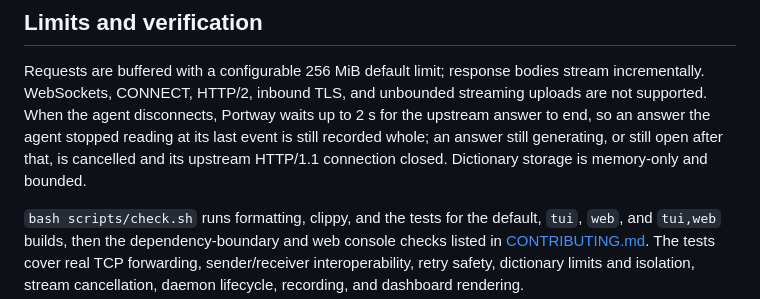
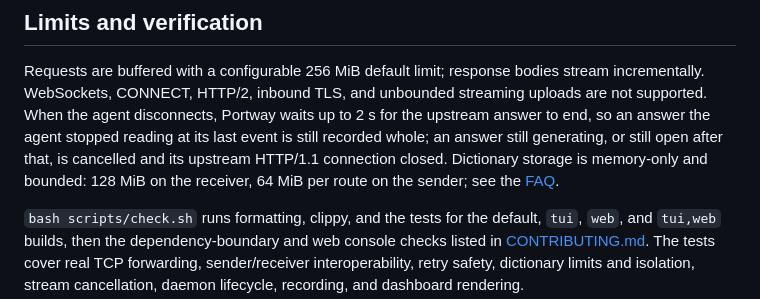
Before and after one commit to rath/portway, a Markdown page: README.md, the part around the change. Rendered like a GitHub page.

```diff
--- a/README.md
+++ b/README.md
@@ -277,7 +277,9 @@ streaming uploads are not supported. When the agent disconnects, Portway waits
 up to 2 s for the upstream answer to end, so an answer the agent stopped reading
 at its last event is still recorded whole; an answer still generating, or still
 open after that, is cancelled and its upstream HTTP/1.1 connection closed.
-Dictionary storage is memory-only and bounded.
+Dictionary storage is memory-only and bounded: 128 MiB on the receiver, 64 MiB
+per route on the sender; see the
+[FAQ](docs/faq.md#how-much-memory-do-dictionaries-use).
 
 `bash scripts/check.sh` runs formatting, clippy, and the tests for the
 default, `tui`, `web`, and `tui,web` builds, then the dependency-boundary and
```
Also changed, not shown: docs/faq.md (+5 -0 lines).
